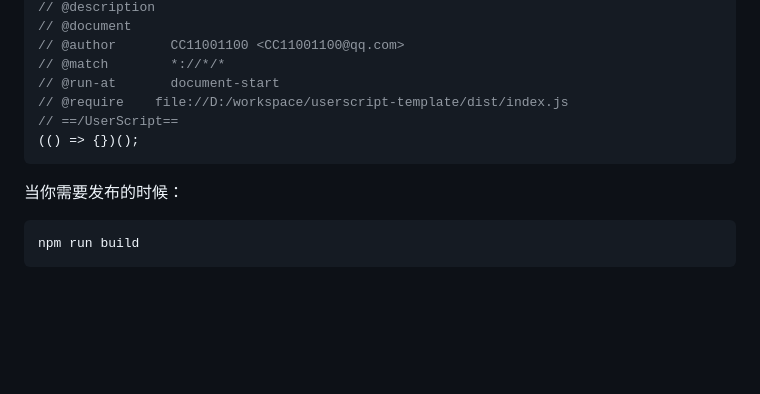
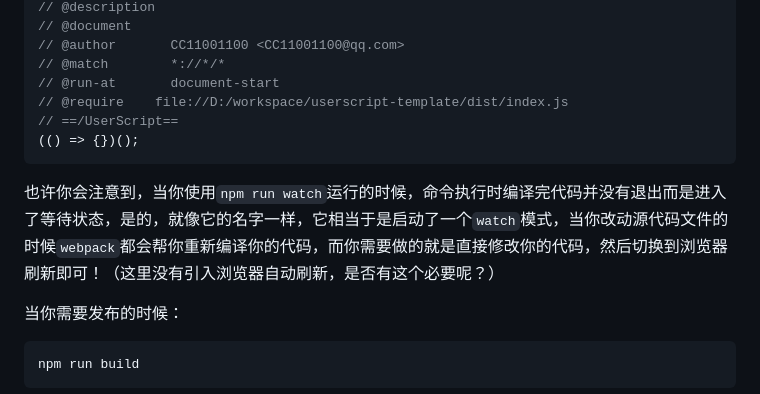
Before and after one commit to JSREI/userscript-template, a Markdown page: README.md, the part around the change. Drawn GitHub-style; blank space fills up the shorter version.

Commit message:
完善使用文档

````diff
--- a/README.md
+++ b/README.md
@@ -130,6 +130,8 @@ npm run watch
 (() => {})();
 ```
 
+也许你会注意到，当你使用`npm run watch`运行的时候，命令执行时编译完代码并没有退出而是进入了等待状态，是的，就像它的名字一样，它相当于是启动了一个`watch`模式，当你改动源代码文件的时候`webpack`都会帮你重新编译你的代码，而你需要做的就是直接修改你的代码，然后切换到浏览器刷新即可！（这里没有引入浏览器自动刷新，是否有这个必要呢？）
+
 当你需要发布的时候：
 
 ```bash
````
